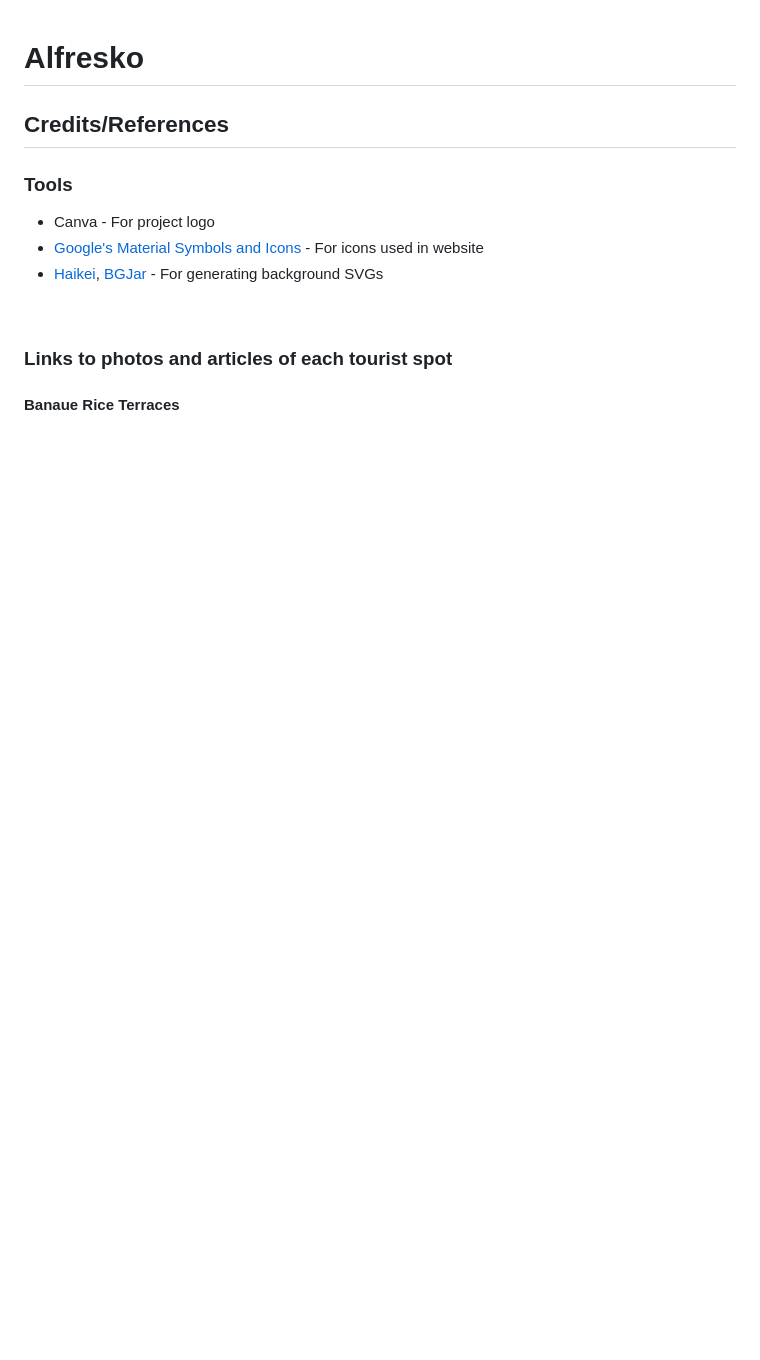
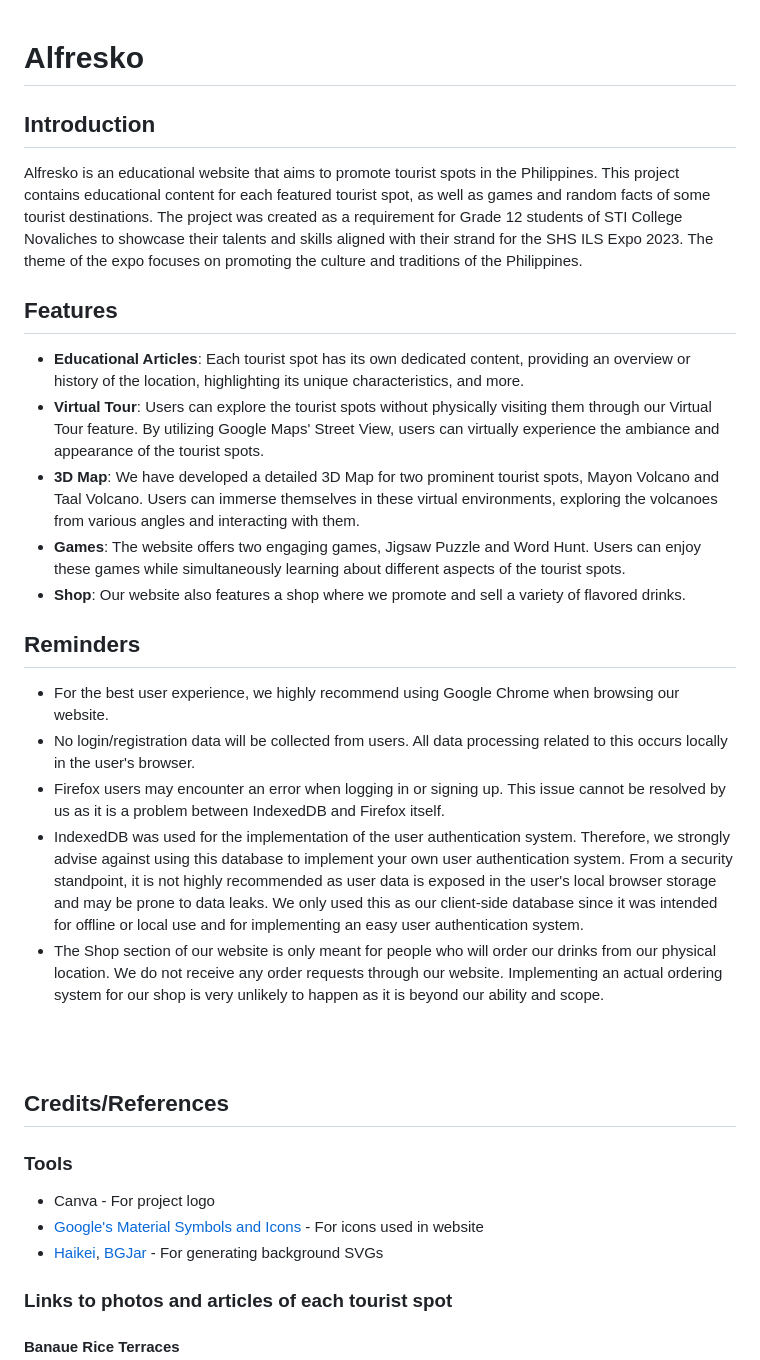
Before and after one commit to alfresko-business/alfresko-business.github.io, a Markdown page: README.md, the part around one of its changes. GitHub-like rendering; blank space fills up the shorter version.

```diff
--- a/README.md
+++ b/README.md
@@ -1 +1,19 @@
 # Alfresko
+
+## Introduction
+Alfresko is an educational website that aims to promote tourist spots in the Philippines. This project contains educational content for each featured tourist spot, as well as games and random facts of some tourist destinations. The project was created as a requirement for Grade 12 students of STI College Novaliches to showcase their talents and skills aligned with their strand for the SHS ILS Expo 2023. The theme of the expo focuses on promoting the culture and traditions of the Philippines.
+
+## Features
+- <b>Educational Articles</b>: Each tourist spot has its own dedicated content, providing an overview or history of the location, highlighting its unique characteristics, and more.
+- <b>Virtual Tour</b>: Users can explore the tourist spots without physically visiting them through our Virtual Tour feature. By utilizing Google Maps' Street View, users can virtually experience the ambiance and appearance of the tourist spots.
+- <b>3D Map</b>: We have developed a detailed 3D Map for two prominent tourist spots, Mayon Volcano and Taal Volcano. Users can immerse themselves in these virtual environments, exploring the volcanoes from various angles and interacting with them.
+- <b>Games</b>: The website offers two engaging games, Jigsaw Puzzle and Word Hunt. Users can enjoy these games while simultaneously learning about different aspects of the tourist spots.
+- <b>Shop</b>: Our website also features a shop where we promote and sell a variety of flavored drinks.
+
+## Reminders
+- For the best user experience, we highly recommend using Google Chrome when browsing our website.
+- No login/registration data will be collected from users. All data processing related to this occurs locally in the user's browser.
+- Firefox users may encounter an error when logging in or signing up. This issue cannot be resolved by us as it is a problem between IndexedDB and Firefox itself.
+- IndexedDB was used for the implementation of the user authentication system. Therefore, we strongly advise against using this database to implement your own user authentication system. From a security standpoint, it is not highly recommended as user data is exposed in the user's local browser storage and may be prone to data leaks. We only used this as our client-side database since it was intended for offline or local use and for implementing an easy user authentication system.
+- The Shop section of our website is only meant for people who will order our drinks from our physical location. We do not receive any order requests through our website. Implementing an actual ordering system for our shop is very unlikely to happen as it is beyond our ability and scope.
+
```
Also changed, not shown: other parts of README.md (+2 -2 lines).
